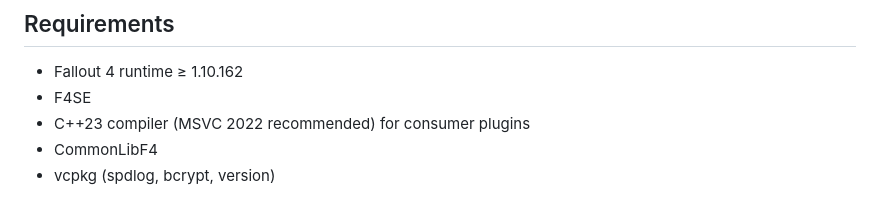
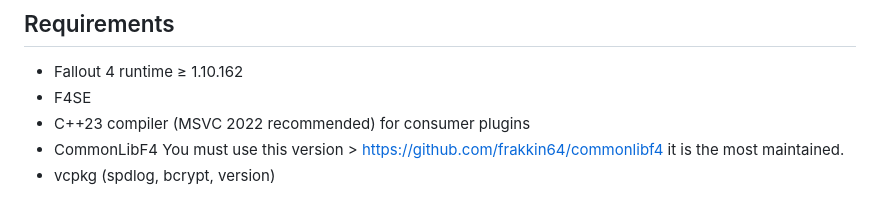
Before and after one commit to Bobbybear007/framework-F4-Conversion, a Markdown page: README.md, the part around the change. Rendered like a GitHub page.

```diff
--- a/README.md
+++ b/README.md
@@ -74,5 +74,5 @@ MO2 merges every mod's `PrismaUI_F4/views/` folder into one virtual directory. V
 - Fallout 4 runtime ≥ 1.10.162
 - F4SE
 - C++23 compiler (MSVC 2022 recommended) for consumer plugins
-- CommonLibF4
+- CommonLibF4 You must use this version > https://github.com/frakkin64/commonlibf4 it is the most maintained.
 - vcpkg (spdlog, bcrypt, version)
```
